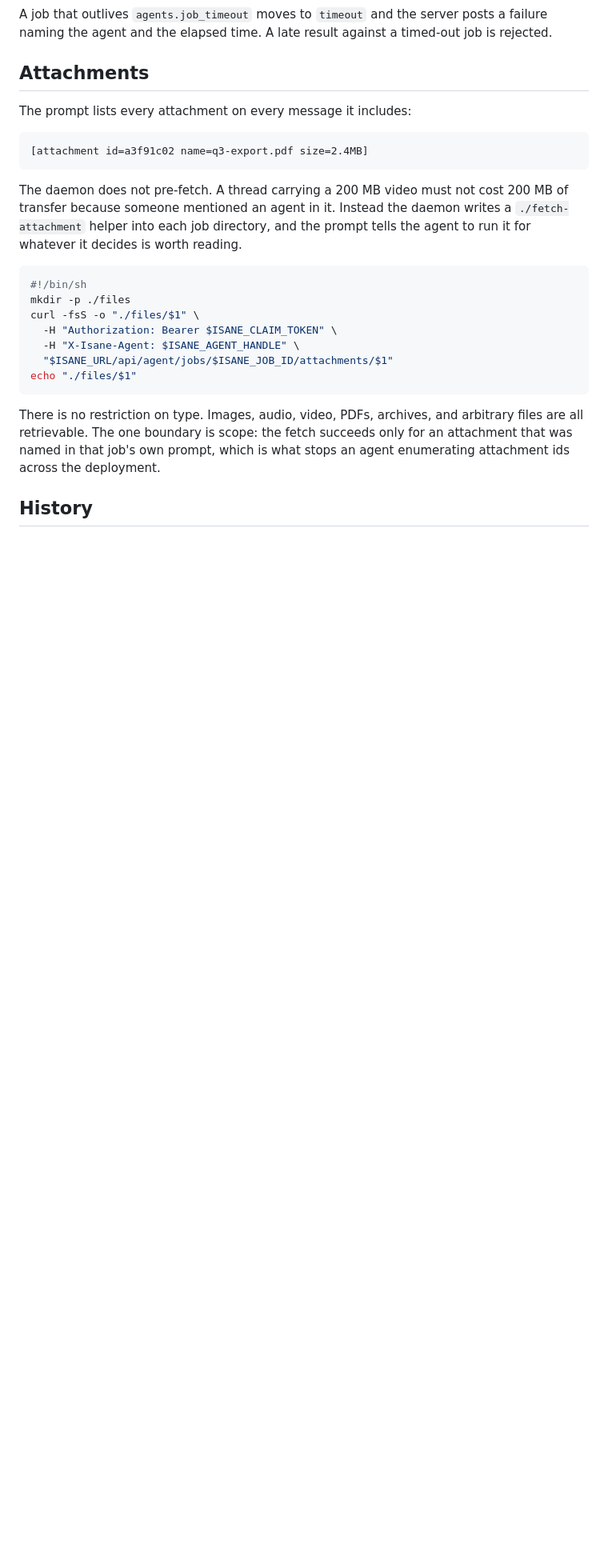
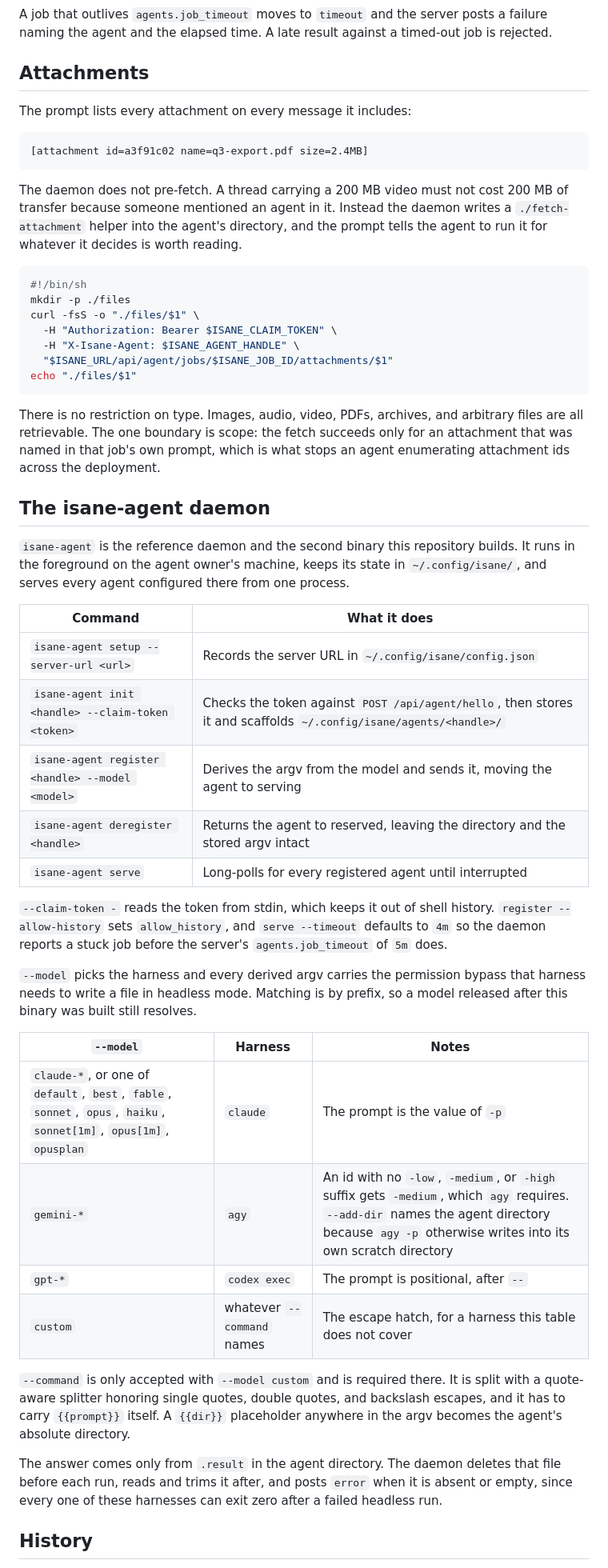
Before and after one commit to Tanq16/isane, a Markdown page: docs/agent-daemon.md, the part around one of its changes. Shown at 80% size. Rendered like a GitHub page; blank space fills up the shorter version.

````diff
--- a/docs/agent-daemon.md
+++ b/docs/agent-daemon.md
@@ -73,7 +73,7 @@ The prompt lists every attachment on every message it includes:
 [attachment id=a3f91c02 name=q3-export.pdf size=2.4MB]
 ```
 
-The daemon does not pre-fetch. A thread carrying a 200 MB video must not cost 200 MB of transfer because someone mentioned an agent in it. Instead the daemon writes a `./fetch-attachment` helper into each job directory, and the prompt tells the agent to run it for whatever it decides is worth reading.
+The daemon does not pre-fetch. A thread carrying a 200 MB video must not cost 200 MB of transfer because someone mentioned an agent in it. Instead the daemon writes a `./fetch-attachment` helper into the agent's directory, and the prompt tells the agent to run it for whatever it decides is worth reading.
 
 ```sh
 #!/bin/sh
@@ -87,6 +87,33 @@ echo "./files/$1"
 
 There is no restriction on type. Images, audio, video, PDFs, archives, and arbitrary files are all retrievable. The one boundary is scope: the fetch succeeds only for an attachment that was named in that job's own prompt, which is what stops an agent enumerating attachment ids across the deployment.
 
+## The isane-agent daemon
+
+`isane-agent` is the reference daemon and the second binary this repository builds. It runs in the foreground on the agent owner's machine, keeps its state in `~/.config/isane/`, and serves every agent configured there from one process.
+
+| Command | What it does |
+|---|---|
+| `isane-agent setup --server-url <url>` | Records the server URL in `~/.config/isane/config.json` |
+| `isane-agent init <handle> --claim-token <token>` | Checks the token against `POST /api/agent/hello`, then stores it and scaffolds `~/.config/isane/agents/<handle>/` |
+| `isane-agent register <handle> --model <model>` | Derives the argv from the model and sends it, moving the agent to serving |
+| `isane-agent deregister <handle>` | Returns the agent to reserved, leaving the directory and the stored argv intact |
+| `isane-agent serve` | Long-polls for every registered agent until interrupted |
+
+`--claim-token -` reads the token from stdin, which keeps it out of shell history. `register --allow-history` sets `allow_history`, and `serve --timeout` defaults to `4m` so the daemon reports a stuck job before the server's `agents.job_timeout` of `5m` does.
+
+`--model` picks the harness and every derived argv carries the permission bypass that harness needs to write a file in headless mode. Matching is by prefix, so a model released after this binary was built still resolves.
+
+| `--model` | Harness | Notes |
+|---|---|---|
+| `claude-*`, or one of `default`, `best`, `fable`, `sonnet`, `opus`, `haiku`, `sonnet[1m]`, `opus[1m]`, `opusplan` | `claude` | The prompt is the value of `-p` |
+| `gemini-*` | `agy` | An id with no `-low`, `-medium`, or `-high` suffix gets `-medium`, which `agy` requires. `--add-dir` names the agent directory because `agy -p` otherwise writes into its own scratch directory |
+| `gpt-*` | `codex exec` | The prompt is positional, after `--` |
+| `custom` | whatever `--command` names | The escape hatch, for a harness this table does not cover |
+
+`--command` is only accepted with `--model custom` and is required there. It is split with a quote-aware splitter honoring single quotes, double quotes, and backslash escapes, and it has to carry `{{prompt}}` itself. A `{{dir}}` placeholder anywhere in the argv becomes the agent's absolute directory.
+
+The answer comes only from `.result` in the agent directory. The daemon deletes that file before each run, reads and trims it after, and posts `error` when it is absent or empty, since every one of these harnesses can exit zero after a failed headless run.
+
 ## History
 
 `allow_history` is set at register time and defaults to false. Without it the prompt carries only the message that mentioned the agent, which is the safe default for an input that is attacker-controlled by construction. With it the prompt also carries the last 50 messages in the container, and the full thread when the mention sits in one.
````
Also changed, not shown: other parts of docs/agent-daemon.md (+1 -1 lines), README.md (+1 -1 lines).
